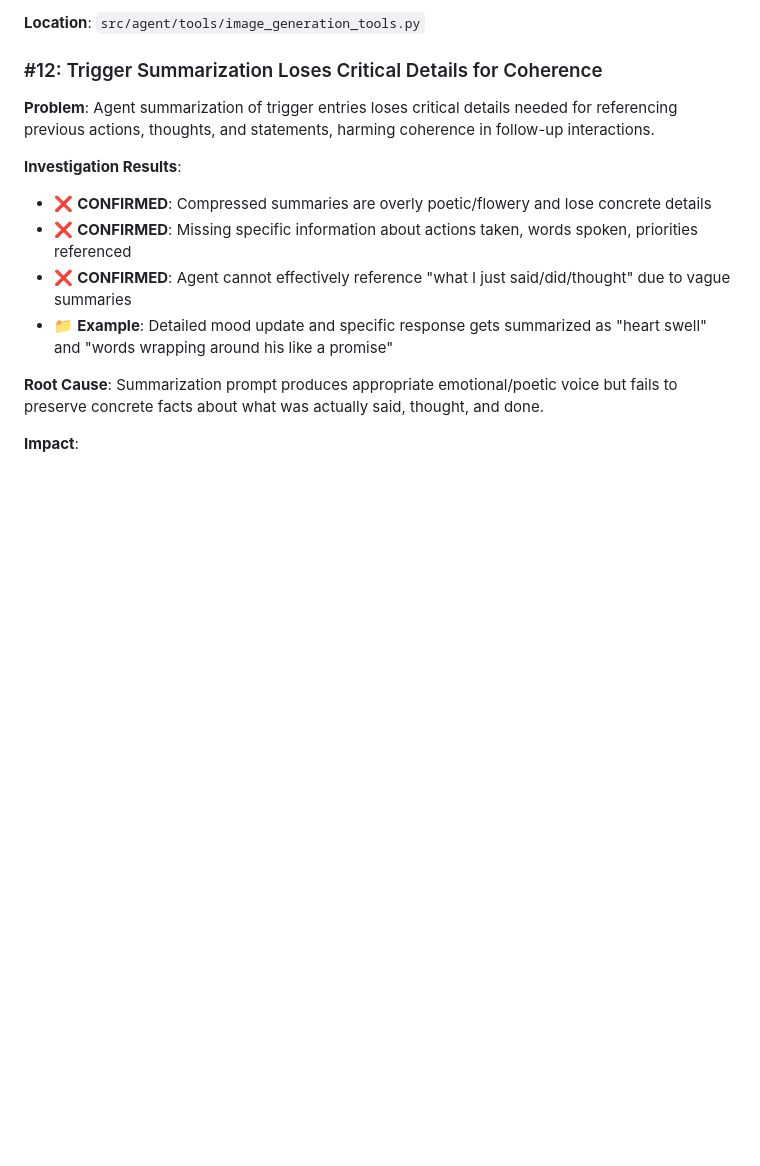
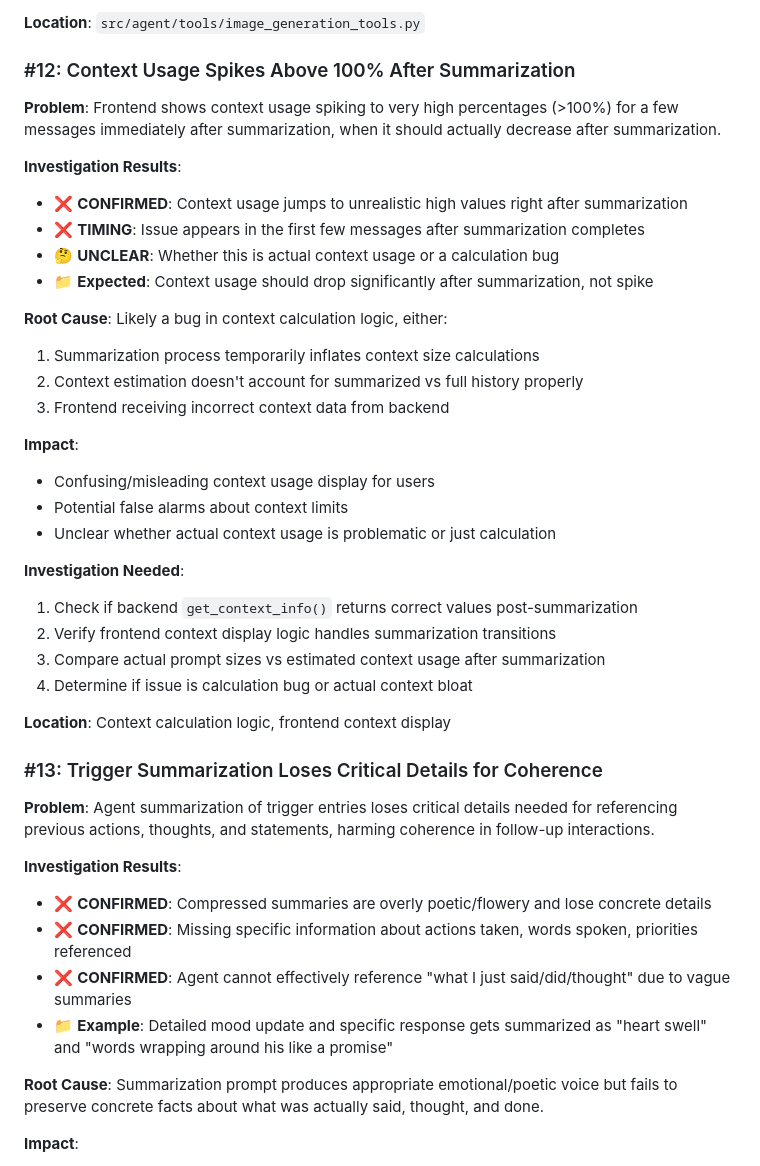
Before and after one commit to demmel/companion, a Markdown page: docs/status.md, the part around the change. GitHub-like rendering; blank space fills up the shorter version.

Commit message:
Add context summary usage bug to status.md

```diff
--- a/docs/status.md
+++ b/docs/status.md
@@ -254,7 +254,35 @@ The current design expects "content" to be intent-based ("what I want to express
 
 **Location**: `src/agent/tools/image_generation_tools.py`
 
-### #12: Trigger Summarization Loses Critical Details for Coherence
+### #12: Context Usage Spikes Above 100% After Summarization
+
+**Problem**: Frontend shows context usage spiking to very high percentages (>100%) for a few messages immediately after summarization, when it should actually decrease after summarization.
+
+**Investigation Results**:
+- ❌ **CONFIRMED**: Context usage jumps to unrealistic high values right after summarization
+- ❌ **TIMING**: Issue appears in the first few messages after summarization completes
+- 🤔 **UNCLEAR**: Whether this is actual context usage or a calculation bug
+- 📁 **Expected**: Context usage should drop significantly after summarization, not spike
+
+**Root Cause**: Likely a bug in context calculation logic, either:
+1. Summarization process temporarily inflates context size calculations
+2. Context estimation doesn't account for summarized vs full history properly
+3. Frontend receiving incorrect context data from backend
+
+**Impact**:
+- Confusing/misleading context usage display for users
+- Potential false alarms about context limits
+- Unclear whether actual context usage is problematic or just calculation
+
+**Investigation Needed**:
+1. Check if backend `get_context_info()` returns correct values post-summarization
+2. Verify frontend context display logic handles summarization transitions
+3. Compare actual prompt sizes vs estimated context usage after summarization
+4. Determine if issue is calculation bug or actual context bloat
+
+**Location**: Context calculation logic, frontend context display
+
+### #13: Trigger Summarization Loses Critical Details for Coherence
 
 **Problem**: Agent summarization of trigger entries loses critical details needed for referencing previous actions, thoughts, and statements, harming coherence in follow-up interactions.
 
```
